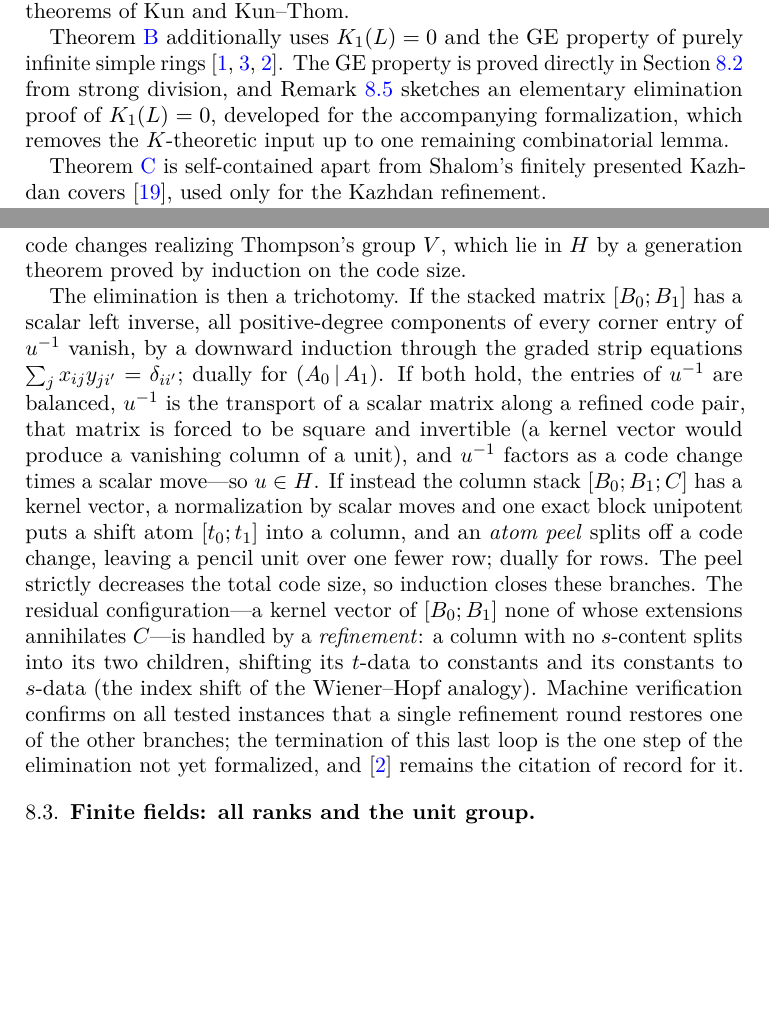
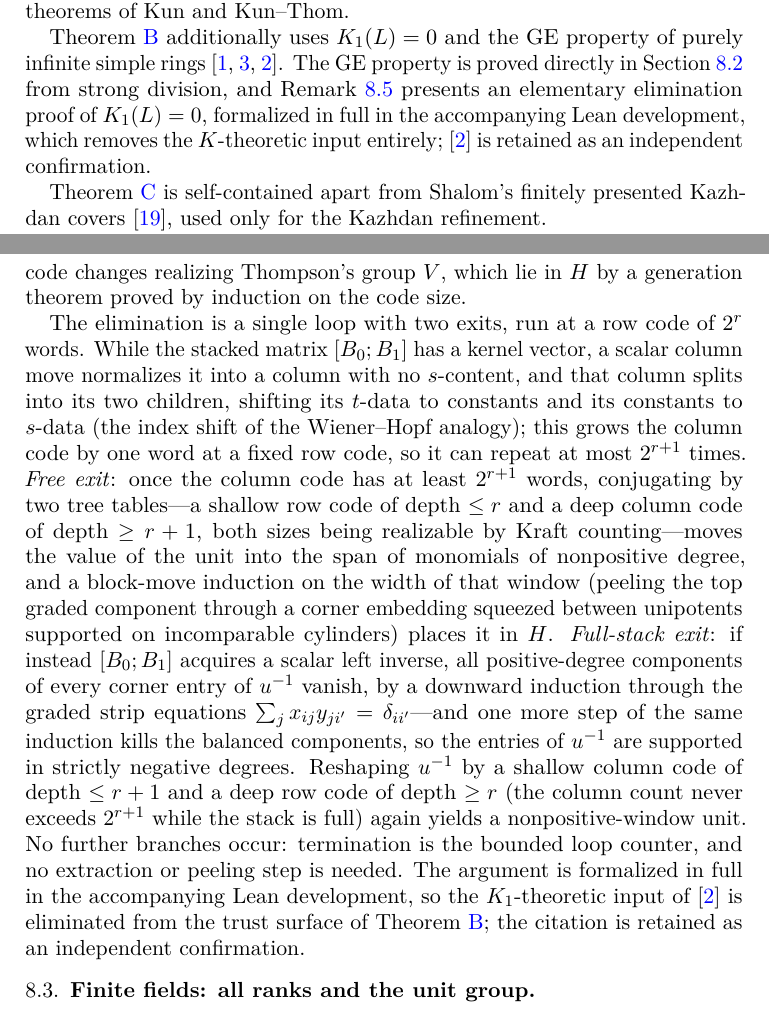
Before and after one commit to SauersML/nonsofic_existence, a LaTeX paper (nonsofic_groups_exist.tex): two parts of pages 6 and 36 of 41, joined at a grey line, cut so that both start at the same text, the shorter picture padded with empty space. Compiled offline with pdfLaTeX.

Commit message:
Manuscript: rem:elementaryK1 updated to the two-exit elimination — K1 input removed from trust surface
Co-Authored-By: Claude Fable 5 <noreply@anthropic.com>

```diff
--- a/nonsofic_groups_exist.tex
+++ b/nonsofic_groups_exist.tex
@@ -170,7 +170,7 @@ The proof is organized so that its trust surface is explicit and so that a skept
 
 Theorems~\ref{thm:A} and~\ref{thm:D} rest on the following external inputs: Kun's expander decomposition theorem \cite{Kun19}, the Kun--Thom centralizer obstruction \cite{KunThom19}, property~\((T)\) for elementary groups over finitely generated rings \cite{ErshovJaikin10}, and classical facts about Thompson's group \(V\)---infinite, simple, finitely presented, and \(2\)-generated \cite{Higman74,CannonFloydParry96,BleakQuick17}.  Everything else is self-contained.  In the proof of Theorem~\ref{thm:A}, the two auxiliary matrices \(u\) and \(z\) are factored explicitly into elementary matrices, and every remaining elementary membership follows from the explicit Whitehead identity of Lemma~\ref{lem:whitehead} together with the perfectness of \(V\).  The analytic sections use no spectral theory: the only analytic inequality proved and used in the matching argument is the \(\ell^1\) co-area estimate of Lemma~\ref{lem:coarea}, established in a few lines from the layer-cake formula, while the approximation-theoretic depth is confined to the cited theorems of Kun and Kun--Thom.
 
-Theorem~\ref{thm:B} additionally uses \(K_1(L)=0\) and the GE property of purely infinite simple rings \cite{AbramsAranda06,AraGoodearlPardo02,AraBrustengaCortinas09}.  The GE property is proved directly in Section~\ref{subsec:glel} from strong division, and Remark~\ref{rem:elementaryK1} sketches an elementary elimination proof of \(K_1(L)=0\), developed for the accompanying formalization, which removes the \(K\)-theoretic input up to one remaining combinatorial lemma.
+Theorem~\ref{thm:B} additionally uses \(K_1(L)=0\) and the GE property of purely infinite simple rings \cite{AbramsAranda06,AraGoodearlPardo02,AraBrustengaCortinas09}.  The GE property is proved directly in Section~\ref{subsec:glel} from strong division, and Remark~\ref{rem:elementaryK1} presents an elementary elimination proof of \(K_1(L)=0\), formalized in full in the accompanying Lean development, which removes the \(K\)-theoretic input entirely; \cite{AraBrustengaCortinas09} is retained as an independent confirmation.
 
 Theorem~\ref{thm:C} is self-contained apart from Shalom's finitely presented Kazhdan covers \cite{Shalom00}, used only for the Kazhdan refinement.
 
@@ -1385,7 +1385,7 @@ The computation of \(K_1(L)\) above enters through the localization sequence of
 
 Write \(H\le L^\times\) for the group of units \(a\) with \(\diag(a,1)\in\EL_2(L)\).  The claim \(K_1(L)=0\) amounts to \(L^\times=kH\) (central scalars times \(H\)).  A Laurent-type width reduction, using the corner insertions \(\kappa_w(a)=s_wat_w+(1-p_w)\) and explicit unipotent factorizations, narrows every unit modulo \(H\) to one whose value lies in the span of monomials \(s_\alpha t_\beta\) with \(|\alpha|-|\beta|\in\{-1,0,1\}\).  At a sufficiently deep leaf set such a \emph{narrow} unit becomes a matrix over the five-dimensional space \(k t_0\oplus k t_1\oplus k\oplus k s_0\oplus k s_1\), indexed by a pair of complete prefix codes: a linear pencil with scalar coefficient matrices \((A_0,A_1,C,B_0,B_1)\).  Three families of moves preserve membership in \(H\): scalar matrices along a prefix code (transvections become unipotents supported on incomparable cylinder pairs; diagonal factors are corner insertions of central scalars), block unipotents with disjoint row and column supports, and the code changes realizing Thompson's group \(V\), which lie in \(H\) by a generation theorem proved by induction on the code size.
 
-The elimination is then a trichotomy.  If the stacked matrix \([B_0;B_1]\) has a scalar left inverse, all positive-degree components of every corner entry of \(u^{-1}\) vanish, by a downward induction through the graded strip equations \(\sum_j x_{ij}y_{ji'}=\delta_{ii'}\); dually for \((A_0\,|\,A_1)\).  If both hold, the entries of \(u^{-1}\) are balanced, \(u^{-1}\) is the transport of a scalar matrix along a refined code pair, that matrix is forced to be square and invertible (a kernel vector would produce a vanishing column of a unit), and \(u^{-1}\) factors as a code change times a scalar move---so \(u\in H\).  If instead the column stack \([B_0;B_1;C]\) has a kernel vector, a normalization by scalar moves and one exact block unipotent puts a shift atom \([t_0;t_1]\) into a column, and an \emph{atom peel} splits off a code change, leaving a pencil unit over one fewer row; dually for rows.  The peel strictly decreases the total code size, so induction closes these branches.  The residual configuration---a kernel vector of \([B_0;B_1]\) none of whose extensions annihilates \(C\)---is handled by a \emph{refinement}: a column with no \(s\)-content splits into its two children, shifting its \(t\)-data to constants and its constants to \(s\)-data (the index shift of the Wiener--Hopf analogy).  Machine verification confirms on all tested instances that a single refinement round restores one of the other branches; the termination of this last loop is the one step of the elimination not yet formalized, and \cite{AraBrustengaCortinas09} remains the citation of record for it.
+The elimination is a single loop with two exits, run at a row code of \(2^r\) words.  While the stacked matrix \([B_0;B_1]\) has a kernel vector, a scalar column move normalizes it into a column with no \(s\)-content, and that column splits into its two children, shifting its \(t\)-data to constants and its constants to \(s\)-data (the index shift of the Wiener--Hopf analogy); this grows the column code by one word at a fixed row code, so it can repeat at most \(2^{r+1}\) times.  \emph{Free exit}: once the column code has at least \(2^{r+1}\) words, conjugating by two tree tables---a shallow row code of depth \(\le r\) and a deep column code of depth \(\ge r+1\), both sizes being realizable by Kraft counting---moves the value of the unit into the span of monomials of nonpositive degree, and a block-move induction on the width of that window (peeling the top graded component through a corner embedding squeezed between unipotents supported on incomparable cylinders) places it in \(H\).  \emph{Full-stack exit}: if instead \([B_0;B_1]\) acquires a scalar left inverse, all positive-degree components of every corner entry of \(u^{-1}\) vanish, by a downward induction through the graded strip equations \(\sum_j x_{ij}y_{ji'}=\delta_{ii'}\)---and one more step of the same induction kills the balanced components, so the entries of \(u^{-1}\) are supported in strictly negative degrees.  Reshaping \(u^{-1}\) by a shallow column code of depth \(\le r+1\) and a deep row code of depth \(\ge r\) (the column count never exceeds \(2^{r+1}\) while the stack is full) again yields a nonpositive-window unit.  No further branches occur: termination is the bounded loop counter, and no extraction or peeling step is needed.  The argument is formalized in full in the accompanying Lean development, so the \(K_1\)-theoretic input of \cite{AraBrustengaCortinas09} is eliminated from the trust surface of Theorem~\ref{thm:B}; the citation is retained as an independent confirmation.
 \end{remark}
 
 \subsection{Finite fields: all ranks and the unit group}\label{subsec:allranks}
```
